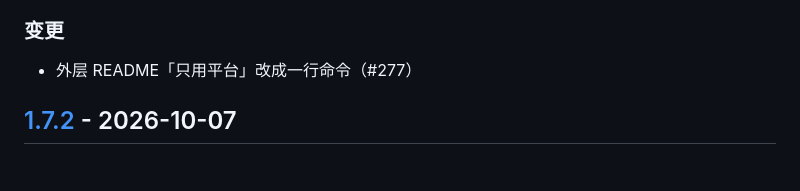
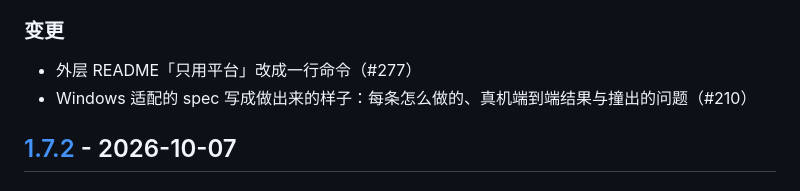
Before and after one commit to zephyr4123/TJU-AI4Science, a Markdown page: CHANGELOG.md, the part around the change. GitHub-like rendering.

Commit message:
CHANGELOG 记 Windows 适配的 spec（#210）

```diff
--- a/CHANGELOG.md
+++ b/CHANGELOG.md
@@ -14,6 +14,7 @@
 
 ### 变更
 - 外层 README「只用平台」改成一行命令（#277）
+- Windows 适配的 spec 写成做出来的样子：每条怎么做的、真机端到端结果与撞出的问题（#210）
 
 ## [1.7.2] - 2026-10-07
 
```
